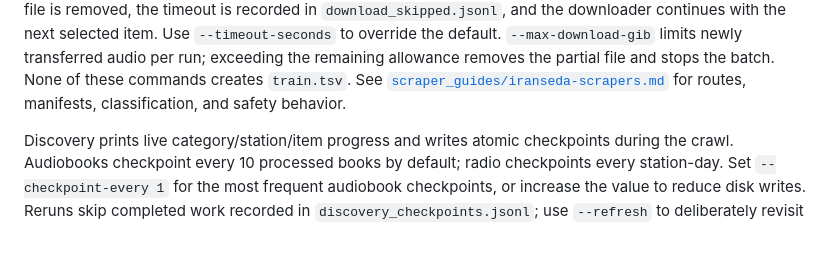
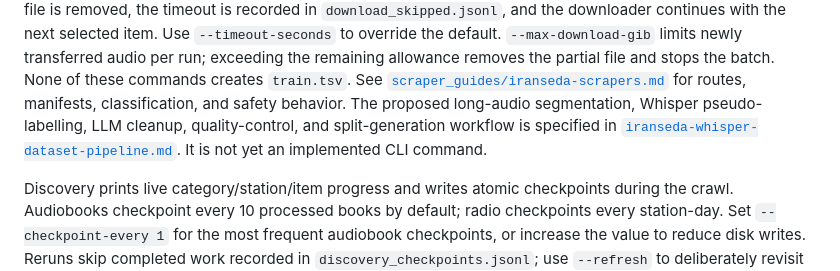
Before and after one commit to pooya79/MS-Thesis, a Markdown page: docs/script-guide.md, the part around the change. GitHub-like rendering; blank space fills up the shorter version.

```diff
--- a/docs/script-guide.md
+++ b/docs/script-guide.md
@@ -78,6 +78,10 @@ remaining allowance removes the partial file and stops the batch.
 None of these commands creates `train.tsv`. See
 [`scraper_guides/iranseda-scrapers.md`](scraper_guides/iranseda-scrapers.md)
 for routes, manifests, classification, and safety behavior.
+The proposed long-audio segmentation, Whisper pseudo-labelling, LLM cleanup,
+quality-control, and split-generation workflow is specified in
+[`iranseda-whisper-dataset-pipeline.md`](iranseda-whisper-dataset-pipeline.md).
+It is not yet an implemented CLI command.
 
 Discovery prints live category/station/item progress and writes atomic
 checkpoints during the crawl. Audiobooks checkpoint every 10 processed books
```
Also changed, not shown: docs/iranseda-whisper-dataset-pipeline.md (added, +518 -0 lines), docs/scraper_guides/iranseda-scrapers.md (+10 -0 lines).
